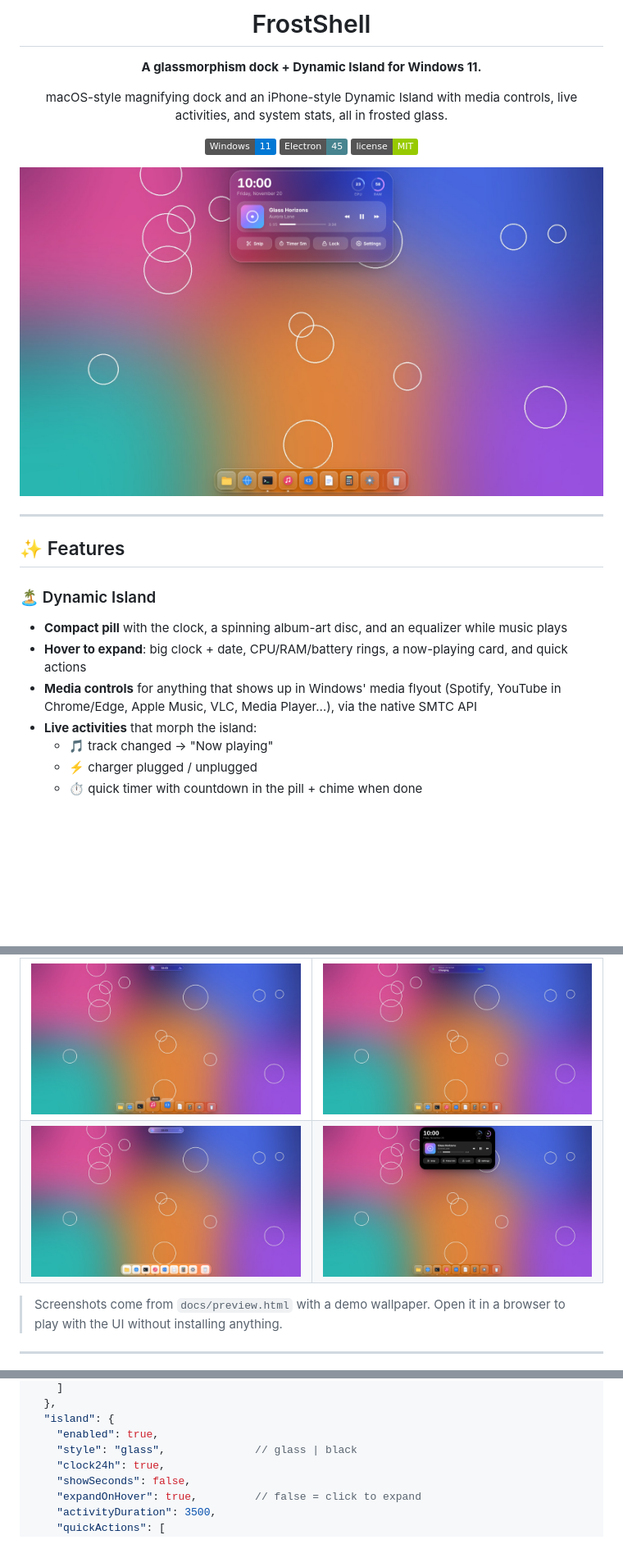
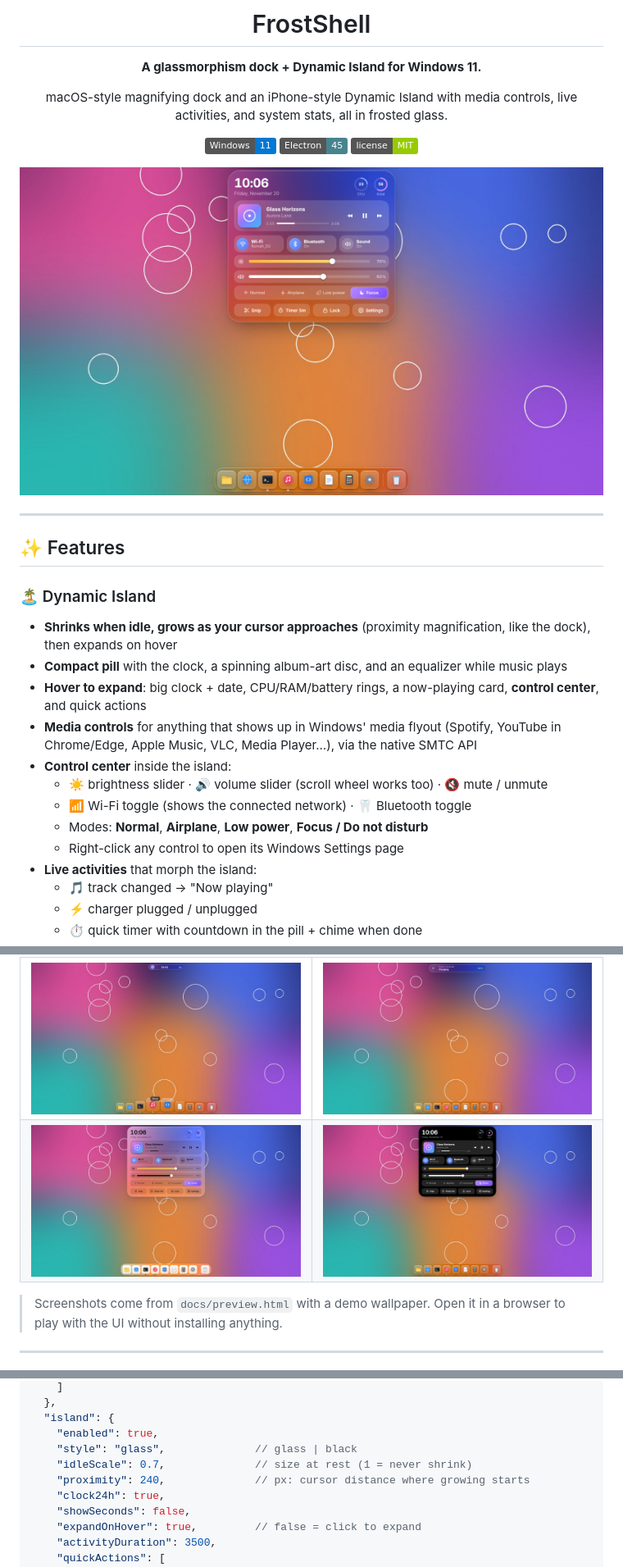
Before and after one commit to gilbertknny/customDock, a Markdown page: README.md, 3 parts joined by grey strips. Shown at 82% size. GitHub-like rendering; pictures changed too: docs/black.png, docs/expanded.png, docs/light.png; badges without logos; blank space fills up the shorter version.

```diff
--- a/README.md
+++ b/README.md
@@ -21,9 +21,15 @@ macOS-style magnifying dock and an iPhone-style Dynamic Island with media contro
 ## ✨ Features
 
 ### 🏝️ Dynamic Island
+- **Shrinks when idle, grows as your cursor approaches** (proximity magnification, like the dock), then expands on hover
 - **Compact pill** with the clock, a spinning album-art disc, and an equalizer while music plays
-- **Hover to expand**: big clock + date, CPU/RAM/battery rings, a now-playing card, and quick actions
+- **Hover to expand**: big clock + date, CPU/RAM/battery rings, a now-playing card, **control center**, and quick actions
 - **Media controls** for anything that shows up in Windows' media flyout (Spotify, YouTube in Chrome/Edge, Apple Music, VLC, Media Player…), via the native SMTC API
+- **Control center** inside the island:
+  - ☀️ brightness slider · 🔊 volume slider (scroll wheel works too) · 🔇 mute / unmute
+  - 📶 Wi-Fi toggle (shows the connected network) · 🦷 Bluetooth toggle
+  - Modes: **Normal**, **Airplane**, **Low power**, **Focus / Do not disturb**
+  - Right-click any control to open its Windows Settings page
 - **Live activities** that morph the island:
   - 🎵 track changed → "Now playing"
   - ⚡ charger plugged / unplugged
@@ -117,6 +123,8 @@ Everything lives in `%APPDATA%\FrostShell\config.json` (tray → *Edit config…
   "island": {
     "enabled": true,
     "style": "glass",              // glass | black
+    "idleScale": 0.7,              // size at rest (1 = never shrink)
+    "proximity": 240,              // px: cursor distance where growing starts
     "clock24h": true,
     "showSeconds": false,
     "expandOnHover": true,         // false = click to expand
```
Also changed, not shown: other parts of README.md (+15 -2 lines), 12 other files.
